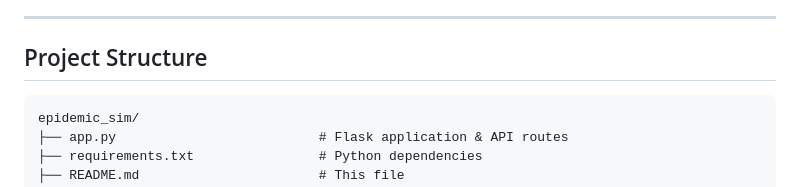
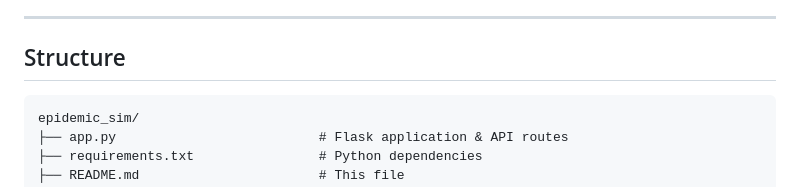
Before and after one commit to lalalisha/epidemic-sim, a Markdown page: README.md, the part around the change. Rendered like a GitHub page.

````diff
--- a/README.md
+++ b/README.md
@@ -42,7 +42,7 @@ A production-grade epidemic simulation and prediction platform built with **Pyth
 
 ---
 
-## Project Structure
+## Structure
 
 ```
 epidemic_sim/
````
